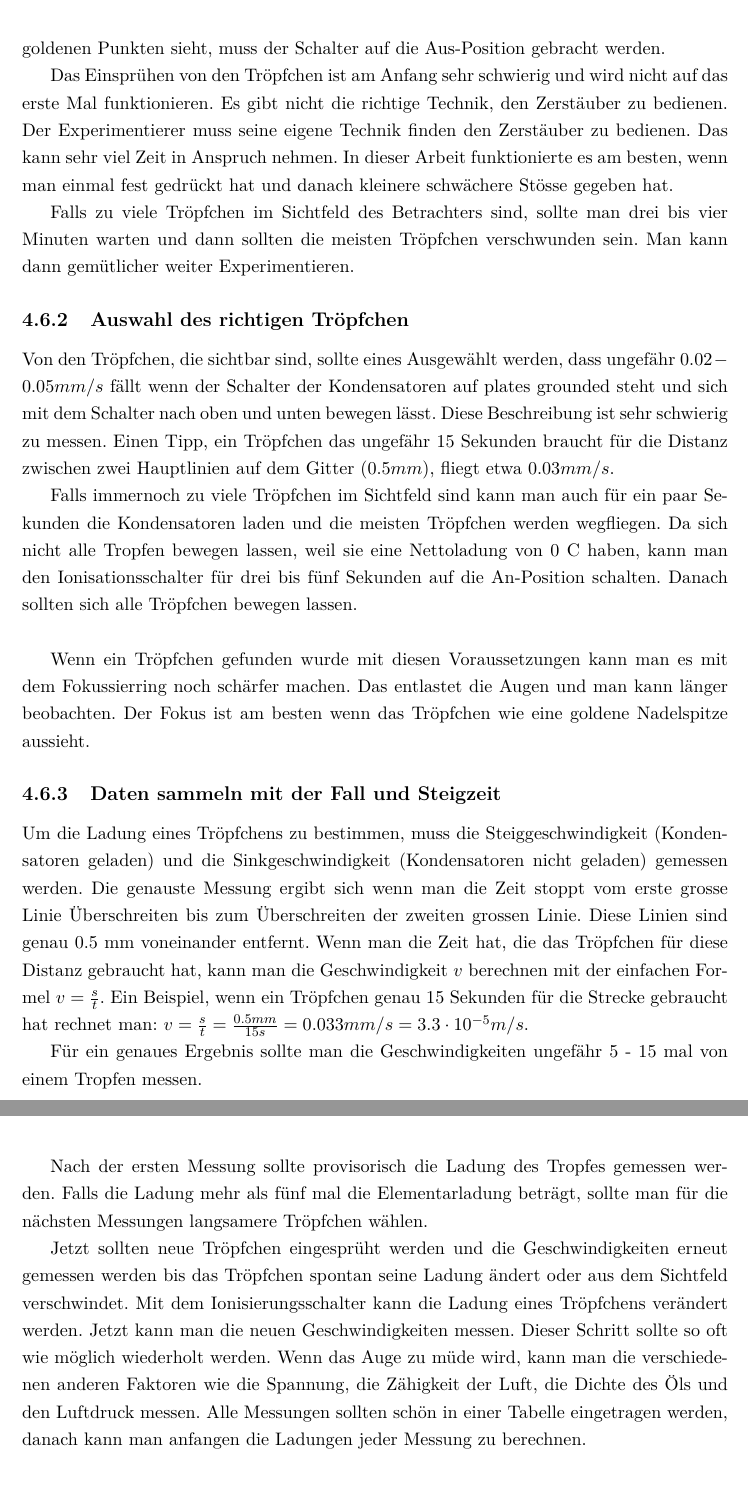
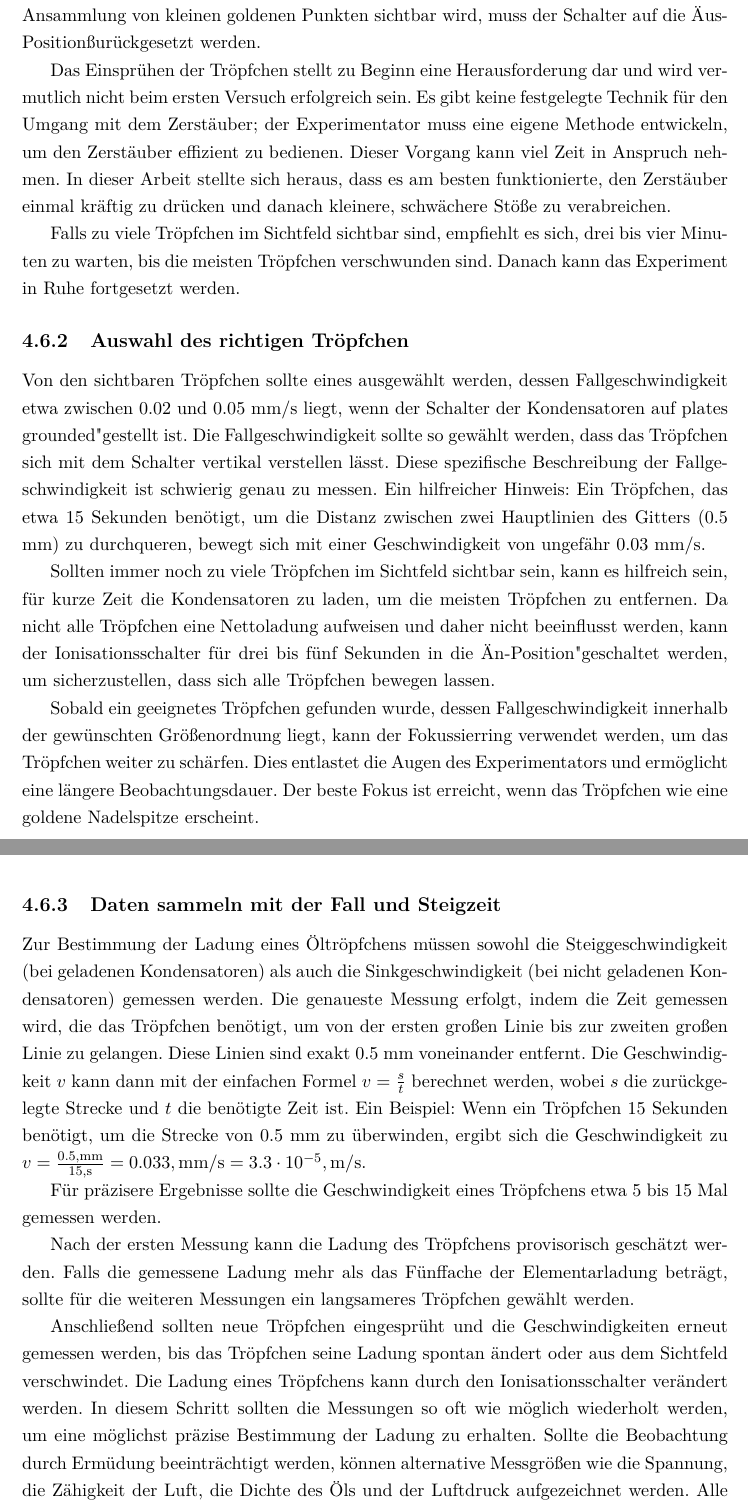
Before and after one commit to Saemiboy/maturaarbeit-Millikan, a LaTeX thesis (main.tex, which reads durchfuehrung.tex): two parts of pages 19 and 20 of 30 before the commit and two parts of pages 19 and 20 of 31 after it, joined at a grey line, cut so that both start at the same text. Compiled offline with pdfLaTeX.

Commit message:
erste überarbeitung kapitel 4

```diff
--- a/durchfuehrung.tex
+++ b/durchfuehrung.tex
@@ -60,27 +66,27 @@ Der Erste Schritt ist das Vorbereiten des Ölsprühers. Dazu gibt man Mineral Ö
 	\end{minipage}
 \end{figure}
 
-Nach diesem Schritt sollte der Schalter der Ionisationsquelle auf Tröpfchensprüh-Position gebracht werden, damit Luft während dem Einsprühen aus der Kammer entfliehen kann. Da die Spitze des Zerstäubers genau nach unten zeigt kann sie jetzt direkt in das vorgesehene Loch auf dem Deckel des Gehäuses angebracht werden. Jetzt muss durch das Betrachtungsfernrohr geschaut werden und gleichzeitig einmal kräftig auf das Kissen des Zerstäubers drücken. Jetzt mit kleineren schwächeren Stössen auf das Kissen die Tröpfchen ins Sichtfeld des Betrachters bringen. Wenn man einen grossen Haufen mit kleinen goldenen Punkten sieht, muss der Schalter auf die Aus-Position gebracht werden.
+Nach diesem Schritt muss der Schalter der Ionisationsquelle auf die "Tröpfchensprüh-Position" gestellt werden, um sicherzustellen, dass während des Einsprühens die Luft aus der Kammer entweichen kann. Da die Spitze des Zerstäubers nach unten zeigt, kann dieser nun direkt in das vorgesehene Loch auf dem Deckel des Gehäuses eingeführt werden. Jetzt sollte durch das Betrachtungsfernrohr geschaut werden, während gleichzeitig kräftig auf das Kissen des Zerstäubers gedrückt wird. Anschließend werden mit schwächeren, kleineren Stößen die Tröpfchen ins Sichtfeld des Betrachters gebracht. Sobald eine Ansammlung von kleinen goldenen Punkten sichtbar wird, muss der Schalter auf die "Aus-Position" zurückgesetzt werden.
 
-Das Einsprühen von den Tröpfchen ist am Anfang sehr schwierig und wird nicht auf das erste Mal funktionieren. Es gibt nicht die richtige Technik, den Zerstäuber zu bedienen. Der Experimentierer muss seine eigene Technik finden den Zerstäuber zu bedienen. Das kann sehr viel Zeit in Anspruch nehmen. In dieser Arbeit funktionierte es am besten, wenn man einmal fest gedrückt hat und danach kleinere schwächere Stösse gegeben hat.
+Das Einsprühen der Tröpfchen stellt zu Beginn eine Herausforderung dar und wird vermutlich nicht beim ersten Versuch erfolgreich sein. Es gibt keine festgelegte Technik für den Umgang mit dem Zerstäuber; der Experimentator muss eine eigene Methode entwickeln, um den Zerstäuber effizient zu bedienen. Dieser Vorgang kann viel Zeit in Anspruch nehmen. In dieser Arbeit stellte sich heraus, dass es am besten funktionierte, den Zerstäuber einmal kräftig zu drücken und danach kleinere, schwächere Stöße zu verabreichen.
 
-Falls zu viele Tröpfchen im Sichtfeld des Betrachters sind, sollte man drei bis vier Minuten warten und dann sollten die meisten Tröpfchen verschwunden sein. Man kann dann gemütlicher weiter Experimentieren.
+Falls zu viele Tröpfchen im Sichtfeld sichtbar sind, empfiehlt es sich, drei bis vier Minuten zu warten, bis die meisten Tröpfchen verschwunden sind. Danach kann das Experiment in Ruhe fortgesetzt werden.
 
 \subsection{Auswahl des richtigen Tröpfchen}\label{sub:auswahlTropfen}
-Von den Tröpfchen, die sichtbar sind, sollte eines Ausgewählt werden, dass ungefähr $0.02 - 0.05 mm/s$ fällt wenn der Schalter der Kondensatoren auf plates grounded steht und sich mit dem Schalter nach oben und unten bewegen lässt. Diese Beschreibung ist sehr schwierig zu messen. Einen Tipp, ein Tröpfchen das ungefähr 15 Sekunden braucht für die Distanz zwischen zwei Hauptlinien auf dem Gitter ($0.5mm$), fliegt etwa $0.03 mm/s$.
+Von den sichtbaren Tröpfchen sollte eines ausgewählt werden, dessen Fallgeschwindigkeit etwa zwischen $0.02$ und $0.05$ mm/s liegt, wenn der Schalter der Kondensatoren auf "plates grounded" gestellt ist. Die Fallgeschwindigkeit sollte so gewählt werden, dass das Tröpfchen sich mit dem Schalter vertikal verstellen lässt. Diese spezifische Beschreibung der Fallgeschwindigkeit ist schwierig genau zu messen. Ein hilfreicher Hinweis: Ein Tröpfchen, das etwa 15 Sekunden benötigt, um die Distanz zwischen zwei Hauptlinien des Gitters ($0.5$ mm) zu durchqueren, bewegt sich mit einer Geschwindigkeit von ungefähr $0.03$ mm/s.
 
-Falls immernoch zu viele Tröpfchen im Sichtfeld sind kann man auch für ein paar Sekunden die Kondensatoren laden und die meisten Tröpfchen werden wegfliegen. Da sich nicht alle Tropfen bewegen lassen, weil sie eine Nettoladung von 0 C haben, kann man den Ionisationsschalter für drei bis fünf Sekunden auf die An-Position schalten. Danach sollten sich alle Tröpfchen bewegen lassen. \\
+Sollten immer noch zu viele Tröpfchen im Sichtfeld sichtbar sein, kann es hilfreich sein, für kurze Zeit die Kondensatoren zu laden, um die meisten Tröpfchen zu entfernen. Da nicht alle Tröpfchen eine Nettoladung aufweisen und daher nicht beeinflusst werden, kann der Ionisationsschalter für drei bis fünf Sekunden in die "An-Position" geschaltet werden, um sicherzustellen, dass sich alle Tröpfchen bewegen lassen.
 
-Wenn ein Tröpfchen gefunden wurde mit diesen Voraussetzungen kann man es mit dem Fokussierring noch schärfer machen. Das entlastet die Augen und man kann länger beobachten. Der Fokus ist am besten wenn das Tröpfchen wie eine goldene Nadelspitze aussieht.
+Sobald ein geeignetes Tröpfchen gefunden wurde, dessen Fallgeschwindigkeit innerhalb der gewünschten Größenordnung liegt, kann der Fokussierring verwendet werden, um das Tröpfchen weiter zu schärfen. Dies entlastet die Augen des Experimentators und ermöglicht eine längere Beobachtungsdauer. Der beste Fokus ist erreicht, wenn das Tröpfchen wie eine goldene Nadelspitze erscheint.
 
 \subsection{Daten sammeln mit der Fall und Steigzeit}\label{sub:datenFallundSteig}
-Um die Ladung eines Tröpfchens zu bestimmen, muss die Steiggeschwindigkeit (Kondensatoren geladen) und die Sinkgeschwindigkeit (Kondensatoren nicht geladen) gemessen werden. Die genauste Messung ergibt sich wenn man die Zeit stoppt vom erste grosse Linie Überschreiten bis zum Überschreiten der zweiten grossen Linie. Diese Linien sind genau 0.5 mm voneinander entfernt. Wenn man die Zeit hat, die das Tröpfchen für diese Distanz gebraucht hat, kann man die Geschwindigkeit $v$ berechnen mit der einfachen Formel $v = \frac{s}{t}$. Ein Beispiel, wenn ein Tröpfchen genau 15 Sekunden für die Strecke gebraucht hat rechnet man: $v = \frac{s}{t} = \frac{0.5mm}{15s} = 0.033 mm/s = 3.3 \cdot 10^{-5} m/s$.
+Zur Bestimmung der Ladung eines Öltröpfchens müssen sowohl die Steiggeschwindigkeit (bei geladenen Kondensatoren) als auch die Sinkgeschwindigkeit (bei nicht geladenen Kondensatoren) gemessen werden. Die genaueste Messung erfolgt, indem die Zeit gemessen wird, die das Tröpfchen benötigt, um von der ersten großen Linie bis zur zweiten großen Linie zu gelangen. Diese Linien sind exakt $0.5$ mm voneinander entfernt. Die Geschwindigkeit $v$ kann dann mit der einfachen Formel $v = \frac{s}{t}$ berechnet werden, wobei $s$ die zurückgelegte Strecke und $t$ die benötigte Zeit ist. Ein Beispiel: Wenn ein Tröpfchen $15$ Sekunden benötigt, um die Strecke von $0.5$ mm zu überwinden, ergibt sich die Geschwindigkeit zu $v = \frac{0.5,\text{mm}}{15,\text{s}} = 0.033,\text{mm/s} = 3.3 \cdot 10^{-5},\text{m/s}$.
 
-Für ein genaues Ergebnis sollte man die Geschwindigkeiten ungefähr 5 - 15 mal von einem Tropfen messen. \\
+Für präzisere Ergebnisse sollte die Geschwindigkeit eines Tröpfchens etwa 5 bis 15 Mal gemessen werden.
 
-Nach der ersten Messung sollte provisorisch die Ladung des Tropfes gemessen werden. Falls die Ladung mehr als fünf mal die Elementarladung beträgt, sollte man für die nächsten Messungen langsamere Tröpfchen wählen.
+Nach der ersten Messung kann die Ladung des Tröpfchens provisorisch geschätzt werden. Falls die gemessene Ladung mehr als das Fünffache der Elementarladung beträgt, sollte für die weiteren Messungen ein langsameres Tröpfchen gewählt werden.
 
-Jetzt sollten neue Tröpfchen eingesprüht werden und die Geschwindigkeiten erneut gemessen werden bis das Tröpfchen spontan seine Ladung ändert oder aus dem Sichtfeld verschwindet. Mit dem Ionisierungsschalter kann die Ladung eines Tröpfchens verändert werden. Jetzt kann man die neuen Geschwindigkeiten messen. Dieser Schritt sollte so oft wie möglich wiederholt werden. Wenn das Auge zu müde wird, kann man die verschiedenen anderen Faktoren wie die Spannung, die Zähigkeit der Luft, die Dichte des Öls und den Luftdruck messen. Alle Messungen sollten schön in einer Tabelle eingetragen werden, danach kann man anfangen die Ladungen jeder Messung zu berechnen.
+Anschließend sollten neue Tröpfchen eingesprüht und die Geschwindigkeiten erneut gemessen werden, bis das Tröpfchen seine Ladung spontan ändert oder aus dem Sichtfeld verschwindet. Die Ladung eines Tröpfchens kann durch den Ionisationsschalter verändert werden. In diesem Schritt sollten die Messungen so oft wie möglich wiederholt werden, um eine möglichst präzise Bestimmung der Ladung zu erhalten. Sollte die Beobachtung durch Ermüdung beeinträchtigt werden, können alternative Messgrößen wie die Spannung, die Zähigkeit der Luft, die Dichte des Öls und der Luftdruck aufgezeichnet werden. Alle Messdaten sollten in einer Tabelle dokumentiert werden, bevor mit der Berechnung der Ladungen aus den einzelnen Messungen fortgefahren wird.
 
 \subsection{Methode für die Berechnung der Ladung}\label{sub:methodeBerechnung}
 Mit der Formel in \autoref{eq:qRadius} kann zuerst der Radius $a$ berechnet werden:
```
Also changed, not shown: main.pdf, durchfuehrung.tex (26 more changed lines), 2 other files.
